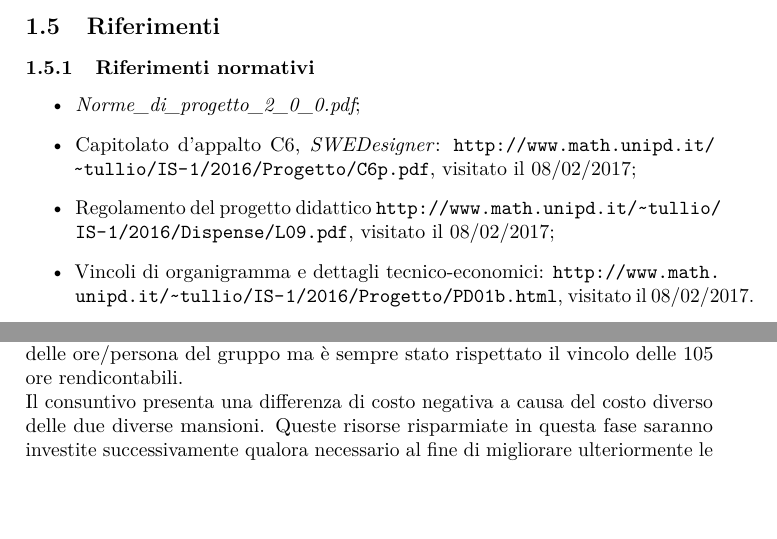
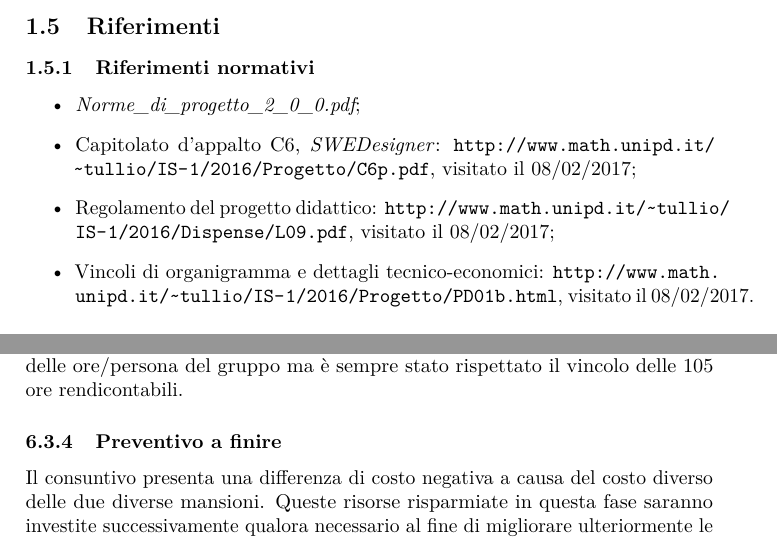
Before and after one commit to hivex-unipd/swedesigner-doc, a LaTeX document (doc/Esterni/Piano_di_progetto/Piano_di_progetto_2_0_0.tex): two parts of pages 9 and 62 of 68, joined at a grey line, cut so that both start at the same text, the shorter picture padded with empty space. Compiled offline with pdfLaTeX.

Commit message:
breve correzione pdp

```diff
--- a/doc/Esterni/Piano_di_progetto/Piano_di_progetto_2_0_0.tex
+++ b/doc/Esterni/Piano_di_progetto/Piano_di_progetto_2_0_0.tex
@@ -59,7 +59,7 @@ Il documento è suddiviso nelle seguenti sezioni:
 \begin{itemize}
 	\item \NdP;
 	\item Capitolato d'appalto C6, \proj: \url{http://www.math.unipd.it/~tullio/IS-1/2016/Progetto/C6p.pdf}, visitato il 08/02/2017;
-	\item Regolamento del progetto didattico \url{http://www.math.unipd.it/~tullio/IS-1/2016/Dispense/L09.pdf}, visitato il 08/02/2017;
+	\item Regolamento del progetto didattico: \url{http://www.math.unipd.it/~tullio/IS-1/2016/Dispense/L09.pdf}, visitato il 08/02/2017;
 	\item Vincoli di organigramma e dettagli tecnico-economici: \url{http://www.math.unipd.it/~tullio/IS-1/2016/Progetto/PD01b.html}, visitato il 08/02/2017.
 \end{itemize}
 \subsubsection{Riferimenti informativi} \label{sec:ref}
@@ -1581,16 +1581,10 @@ Le ore dedicate al task \emph{Incremento Piano di Qualifica [RP]} sono variate,
 \subsubsection{Considerazioni}
 A fronte delle necessarie correzioni al \PdQ{} non previste è stato necessario rivedere la pianificazione, sottraendo risorse alla progettazione e assegnandole alla verifica. Questo ha portato ad una variazione totale delle ore/persona del gruppo ma è sempre stato rispettato il vincolo delle 105 ore rendicontabili.
 
+\subsubsection{Preventivo a finire}
 Il consuntivo presenta una differenza di costo negativa a causa del costo diverso delle due diverse mansioni. Queste risorse risparmiate in questa fase saranno investite successivamente qualora necessario al fine di migliorare ulteriormente le attività di verifica, prevedendo l'assegnazione di più ore alla attività di verifica. L'effettiva variazione delle ore assegnate sarà presentata nei prossimi consuntivi di periodo.
 
 %%%%%%%%%%%%%%%%%%%%%%%%%%%%%%%%%%%%%%%%%%%%%%%%%%%%%%%%%%%%%%%%%%%%%%%%%%
-
-%\subsubsection{Preventivo a finire}
-
-% SAREBBE DA FARE MA OH
-
-
-
 
 
 %%%%%%%%%%%%%%%%
```
Also changed, not shown: doc/Esterni/Piano_di_progetto/Piano_di_progetto_2_0_0.tex (2 more changed lines).
